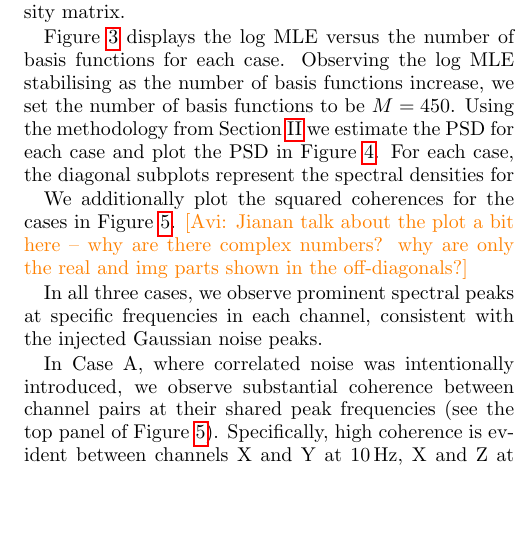
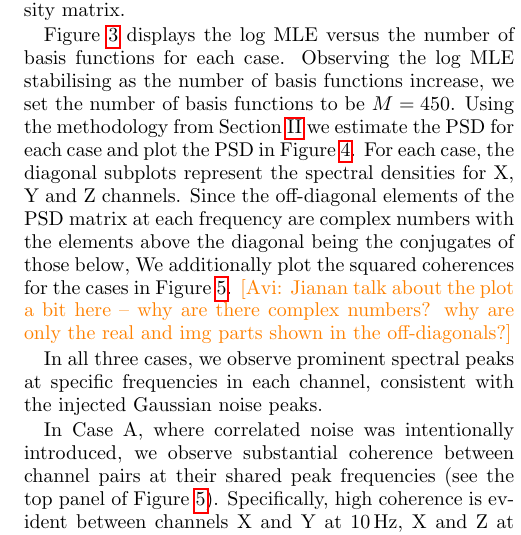
Before and after one commit to avivajpeyi/et_multivariate_psd_paper, a LaTeX paper (Main.tex): part of one column of page 6 of 10, cut so that both start at the same text, the shorter picture padded with empty space. Compiled offline with pdfLaTeX.

Commit message:
Updates from Overleaf

```diff
--- a/Main.tex
+++ b/Main.tex
@@ -439,8 +439,7 @@ Each Whittle likelihood block utilises identical basis function expressions for
 
 Figure~\ref{et_corr_basis_funs_vs_mle} displays the log MLE versus the number of basis functions for each case.
 Observing the log MLE stabilising as the number of basis functions increase, we set the number of basis functions to be $M=450$.
-Using the methodology from Section~\ref{sec:method} we estimate the PSD for each case and plot the PSD in Figure~\ref{fig:ET_PSDS}. For each case, the diagonal subplots represent the spectral densities for
-
+Using the methodology from Section~\ref{sec:method} we estimate the PSD for each case and plot the PSD in Figure~\ref{fig:ET_PSDS}. For each case, the diagonal subplots represent the spectral densities for X, Y and Z channels. Since the off-diagonal elements of the PSD matrix at each frequency are complex numbers with the elements above the diagonal being the conjugates of those below,
 We additionally plot the squared coherences for the cases in Figure~\ref{fig:squared_coh}.
 \avi{Jianan talk about the plot a bit here -- why are there complex numbers? why are only the real and img parts shown in the off-diagonals?}
 
```
